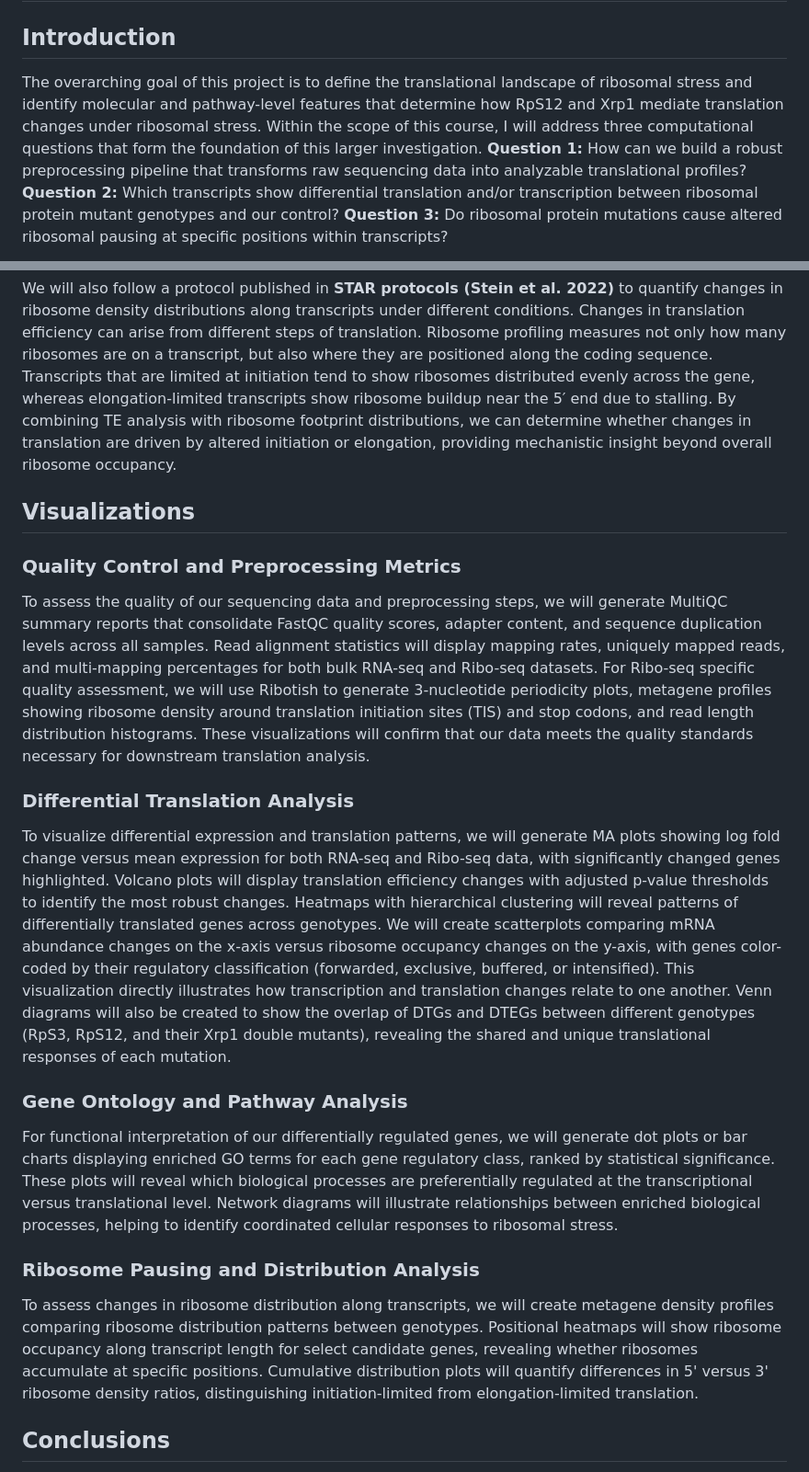
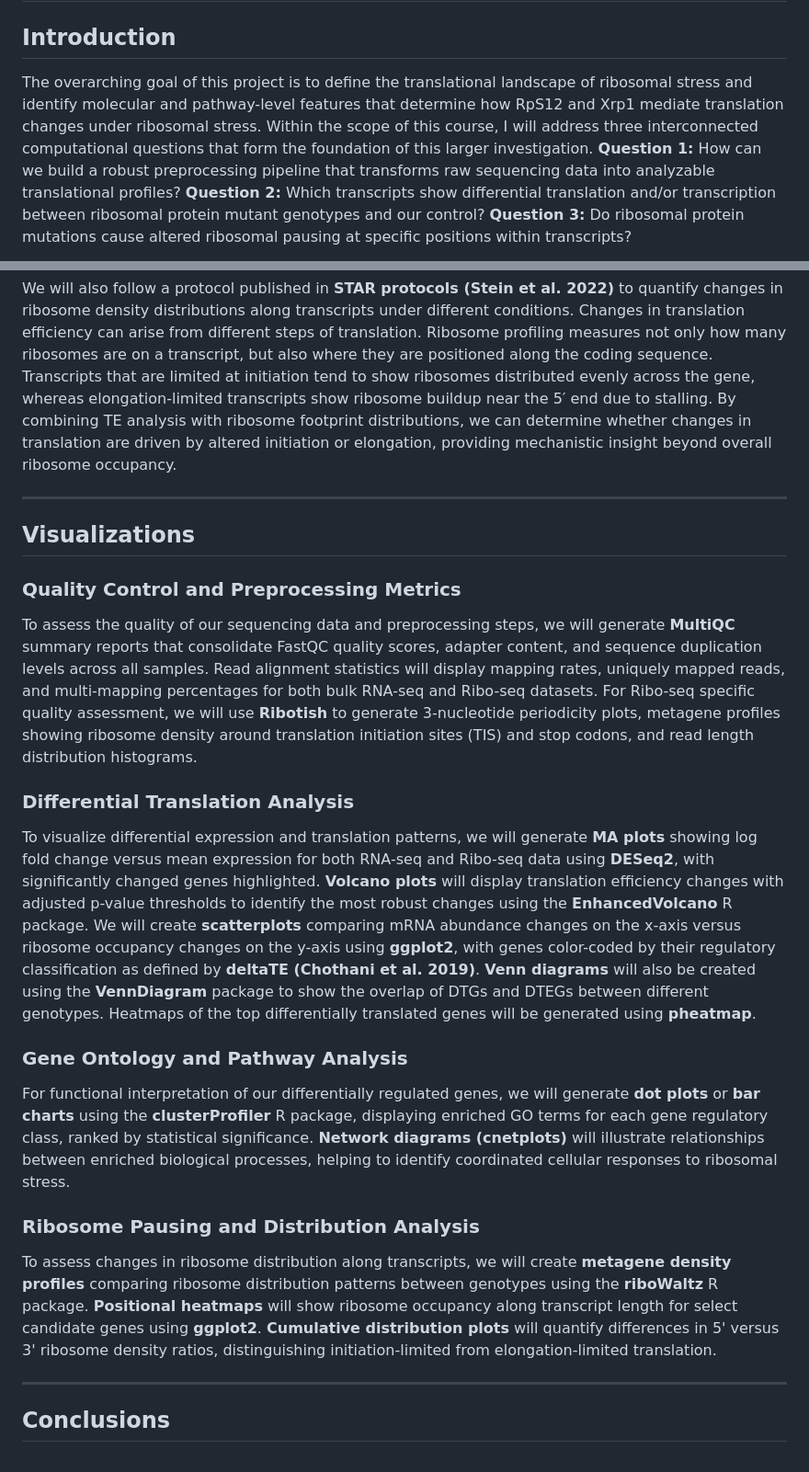
Before and after one commit to chelsebn/EE282, a Markdown page: Nguyen_Analysis_Proposal.md, 2 parts joined by grey strips. Shown at 92% size. GitHub-like rendering.

Commit message:
Refine analysis proposal and preprocessing details
Updated the proposal to clarify computational questions and enhance the description of preprocessing steps for RNA seq and Ribo seq data. Added details on quality control measures and visualization techniques for differential translation analysis.

```diff
--- a/Nguyen_Analysis_Proposal.md
+++ b/Nguyen_Analysis_Proposal.md
@@ -2,7 +2,7 @@
 
 ## Introduction
 
-The overarching goal of this project is to define the translational landscape of ribosomal stress and identify molecular and pathway-level features that determine how RpS12 and Xrp1 mediate translation changes under ribosomal stress. Within the scope of this course, I will address three computational questions that form the foundation of this larger investigation.
+The overarching goal of this project is to define the translational landscape of ribosomal stress and identify molecular and pathway-level features that determine how RpS12 and Xrp1 mediate translation changes under ribosomal stress. Within the scope of this course, I will address three interconnected computational questions that form the foundation of this larger investigation.
 **Question 1:** How can we build a robust preprocessing pipeline that transforms raw sequencing data into analyzable translational profiles?
 **Question 2:** Which transcripts show differential translation and/or transcription between ribosomal protein mutant genotypes and our control?
 **Question 3:** Do ribosomal protein mutations cause altered ribosomal pausing at specific positions within transcripts?
@@ -37,23 +37,27 @@ After the genes have been classified into their respective group, we perform Gen
 
 We will also follow a protocol published in **STAR protocols (Stein et al. 2022)** to quantify changes in ribosome density distributions along transcripts under different conditions. Changes in translation efficiency can arise from different steps of translation. Ribosome profiling measures not only how many ribosomes are on a transcript, but also where they are positioned along the coding sequence. Transcripts that are limited at initiation tend to show ribosomes distributed evenly across the gene, whereas elongation-limited transcripts show ribosome buildup near the 5′ end due to stalling. By combining TE analysis with ribosome footprint distributions, we can determine whether changes in translation are driven by altered initiation or elongation, providing mechanistic insight beyond overall ribosome occupancy.
 
+---
+
 ## Visualizations
 
 ### Quality Control and Preprocessing Metrics
 
-To assess the quality of our sequencing data and preprocessing steps, we will generate MultiQC summary reports that consolidate FastQC quality scores, adapter content, and sequence duplication levels across all samples. Read alignment statistics will display mapping rates, uniquely mapped reads, and multi-mapping percentages for both bulk RNA-seq and Ribo-seq datasets. For Ribo-seq specific quality assessment, we will use Ribotish to generate 3-nucleotide periodicity plots, metagene profiles showing ribosome density around translation initiation sites (TIS) and stop codons, and read length distribution histograms. These visualizations will confirm that our data meets the quality standards necessary for downstream translation analysis.
+To assess the quality of our sequencing data and preprocessing steps, we will generate **MultiQC** summary reports that consolidate FastQC quality scores, adapter content, and sequence duplication levels across all samples. Read alignment statistics will display mapping rates, uniquely mapped reads, and multi-mapping percentages for both bulk RNA-seq and Ribo-seq datasets. For Ribo-seq specific quality assessment, we will use **Ribotish** to generate 3-nucleotide periodicity plots, metagene profiles showing ribosome density around translation initiation sites (TIS) and stop codons, and read length distribution histograms.
 
 ### Differential Translation Analysis
 
-To visualize differential expression and translation patterns, we will generate MA plots showing log fold change versus mean expression for both RNA-seq and Ribo-seq data, with significantly changed genes highlighted. Volcano plots will display translation efficiency changes with adjusted p-value thresholds to identify the most robust changes. Heatmaps with hierarchical clustering will reveal patterns of differentially translated genes across genotypes. We will create scatterplots comparing mRNA abundance changes on the x-axis versus ribosome occupancy changes on the y-axis, with genes color-coded by their regulatory classification (forwarded, exclusive, buffered, or intensified). This visualization directly illustrates how transcription and translation changes relate to one another. Venn diagrams will also be created to show the overlap of DTGs and DTEGs between different genotypes (RpS3, RpS12, and their Xrp1 double mutants), revealing the shared and unique translational responses of each mutation.
+To visualize differential expression and translation patterns, we will generate **MA plots** showing log fold change versus mean expression for both RNA-seq and Ribo-seq data using **DESeq2**, with significantly changed genes highlighted. **Volcano plots** will display translation efficiency changes with adjusted p-value thresholds to identify the most robust changes using the **EnhancedVolcano** R package. We will create **scatterplots** comparing mRNA abundance changes on the x-axis versus ribosome occupancy changes on the y-axis using **ggplot2**, with genes color-coded by their regulatory classification as defined by **deltaTE (Chothani et al. 2019)**. **Venn diagrams** will also be created using the **VennDiagram** package to show the overlap of DTGs and DTEGs between different genotypes. Heatmaps of the top differentially translated genes will be generated using **pheatmap**.
 
 ### Gene Ontology and Pathway Analysis
 
-For functional interpretation of our differentially regulated genes, we will generate dot plots or bar charts displaying enriched GO terms for each gene regulatory class, ranked by statistical significance. These plots will reveal which biological processes are preferentially regulated at the transcriptional versus translational level. Network diagrams will illustrate relationships between enriched biological processes, helping to identify coordinated cellular responses to ribosomal stress.
+For functional interpretation of our differentially regulated genes, we will generate **dot plots** or **bar charts** using the **clusterProfiler** R package, displaying enriched GO terms for each gene regulatory class, ranked by statistical significance. **Network diagrams (cnetplots)** will illustrate relationships between enriched biological processes, helping to identify coordinated cellular responses to ribosomal stress.
 
 ### Ribosome Pausing and Distribution Analysis
 
-To assess changes in ribosome distribution along transcripts, we will create metagene density profiles comparing ribosome distribution patterns between genotypes. Positional heatmaps will show ribosome occupancy along transcript length for select candidate genes, revealing whether ribosomes accumulate at specific positions. Cumulative distribution plots will quantify differences in 5' versus 3' ribosome density ratios, distinguishing initiation-limited from elongation-limited translation.
+To assess changes in ribosome distribution along transcripts, we will create **metagene density profiles** comparing ribosome distribution patterns between genotypes using the **riboWaltz** R package. **Positional heatmaps** will show ribosome occupancy along transcript length for select candidate genes using **ggplot2**. **Cumulative distribution plots** will quantify differences in 5' versus 3' ribosome density ratios, distinguishing initiation-limited from elongation-limited translation.
+
+---
 
 ## Conclusions
 
```
Also changed, not shown: other parts of Nguyen_Analysis_Proposal.md (+7 -4 lines).
